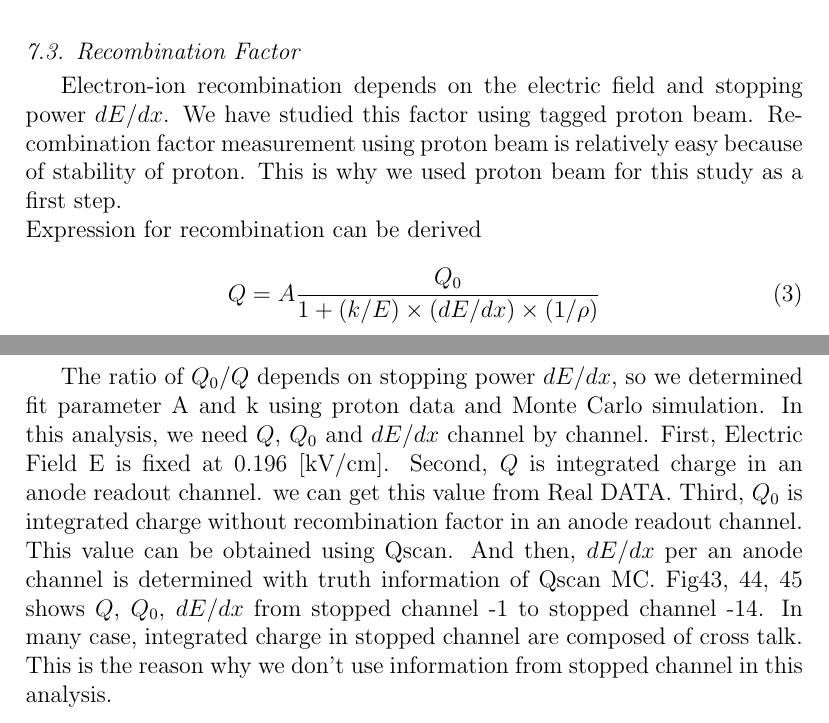
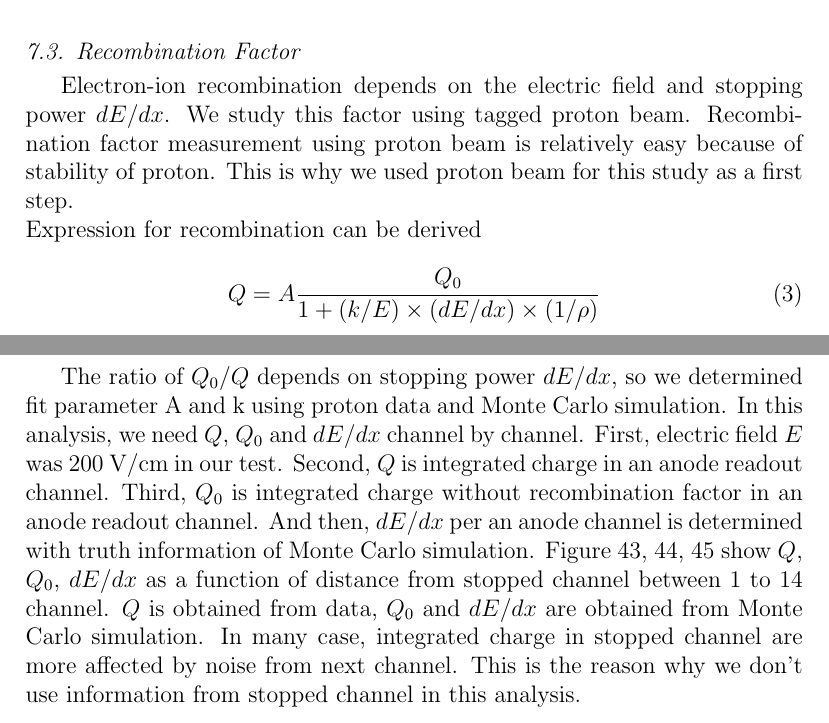
Before and after one commit to masatanaka/larkek, a LaTeX paper (T32paper/draft.tex, which reads T32paper/tex/RecombinationFactor.tex): two parts of pages 37 and 38 of 46, joined at a grey line, cut so that both start at the same text. Compiled offline with pdfLaTeX.

Commit message:
change point: RecombinationFactor.tex

```diff
--- a/T32paper/tex/RecombinationFactor.tex
+++ b/T32paper/tex/RecombinationFactor.tex
@@ -1,6 +1,6 @@
 \subsection{Recombination Factor}
 %In this analysis, we use parameters of the Recombination factor in a measurement of Ref.\cite{658352}.
- Electron-ion recombination depends on the electric field and stopping power $dE/dx$. We have studied this factor using tagged proton beam. Recombination factor measurement using proton beam is relatively easy because of stability of proton. This is why we used proton beam for this study as a first step.\\
+ Electron-ion recombination depends on the electric field and stopping power $dE/dx$. We study this factor using tagged proton beam. Recombination factor measurement using proton beam is relatively easy because of stability of proton. This is why we used proton beam for this study as a first step.\\
   Expression for recombination can be derived
 
 \begin{equation}
@@ -13,7 +13,8 @@ where $Q_{0}$ is initial ionization charge, E is electric field, $dE/dx$ is ener
   \frac{Q_{0}}{Q} = \frac{1}{A}+\frac{(k/E)(dE/dx)(1/\rho)}{A}
 \end{equation}
 
-The ratio of $Q_{0}/Q$ depends on stopping power $dE/dx$, so we determined fit parameter A and k using proton data and Monte Carlo simulation. In this analysis, we need $Q$, $Q_{0}$ and $dE/dx$ channel by channel. First, Electric Field E is fixed at 0.196 [kV/cm]. Second, $Q$ is integrated charge in an anode readout channel. we can get this value from Real DATA. Third, $Q_{0}$ is integrated charge without recombination factor in an anode readout channel. This value can be obtained using Qscan. And then, $dE/dx$ per an anode channel is determined with truth information of Qscan MC. Fig\ref{fadcDist1}, \ref{fadcDistMC}, \ref{fadcDistdEdx} shows $Q$, $Q_{0}$, $dE/dx$ from stopped channel -1 to stopped channel -14. In many case, integrated charge in stopped channel are composed of cross talk. This is the reason why we don't use information from stopped channel in this analysis.
+The ratio of $Q_{0}/Q$ depends on stopping power $dE/dx$, so we determined fit parameter A and k using proton data and Monte Carlo simulation. In this analysis, we need $Q$, $Q_{0}$ and $dE/dx$ channel by channel. First, electric field $E$ was 200 V/cm in our test. Second, $Q$ is integrated charge in an anode readout channel. Third, $Q_{0}$ is integrated charge without recombination factor in an anode readout channel. And then, $dE/dx$ per an anode channel is determined with truth information of Monte Carlo simulation. Figure \ref{fadcDist1}, \ref{fadcDistMC}, \ref{fadcDistdEdx} show $Q$, $Q_{0}$, $dE/dx$ as a function of distance from stopped channel between 1 to 14 channel. $Q$ is obtained from data, $Q_{0}$ and $dE/dx$ are obtained from Monte Carlo simulation.
+In many case, integrated charge in stopped channel are more affected by noise from next channel. This is the reason why we don't use information from stopped channel in this analysis.
 
 %ch by ch data distribution
 \begin{figure}[!htb]
```
Also changed, not shown: T32paper/draft.pdf, T32paper/tex/RecombinationFactor.tex (8 more changed lines), 2 other files.
